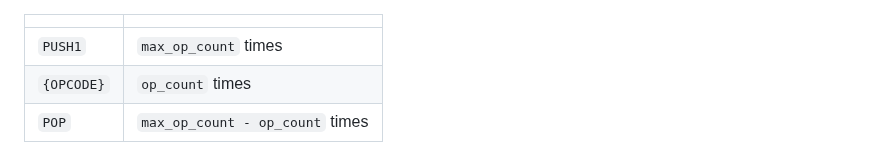
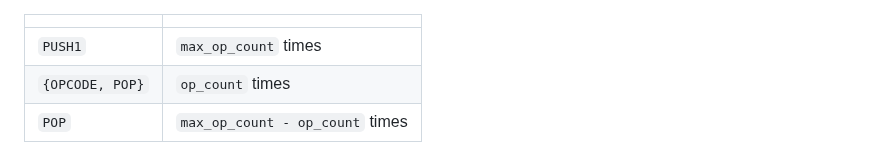
Before and after one commit to imapp-pl/gas-cost-estimator, a Markdown page: docs/gas-cost-estimator.md, the part around the change. GitHub-like rendering.

Commit message:
Fix marginal measurement explanation
Noticed late that one crucial word is missing in the table explaining `measure_marginal`. We are interleaving `POP`s with `OPCODE` in a way that keeps number of `PUSH`es and `POP`s constant for every `op_count`

```diff
--- a/docs/gas-cost-estimator.md
+++ b/docs/gas-cost-estimator.md
@@ -148,7 +148,7 @@ The layout of the `measure_marginal` generated program is an evolution of this t
 | | |
 |-|-|
 | `PUSH1` | `max_op_count` times |
-| `{OPCODE}` | `op_count` times |
+| `{OPCODE, POP}` | `op_count` times |
 | `POP` | `max_op_count - op_count` times |
 
 An `op_count + 1` program differs from an `op_count` program by only a single instance of the `OPCODE` instruction.
```
